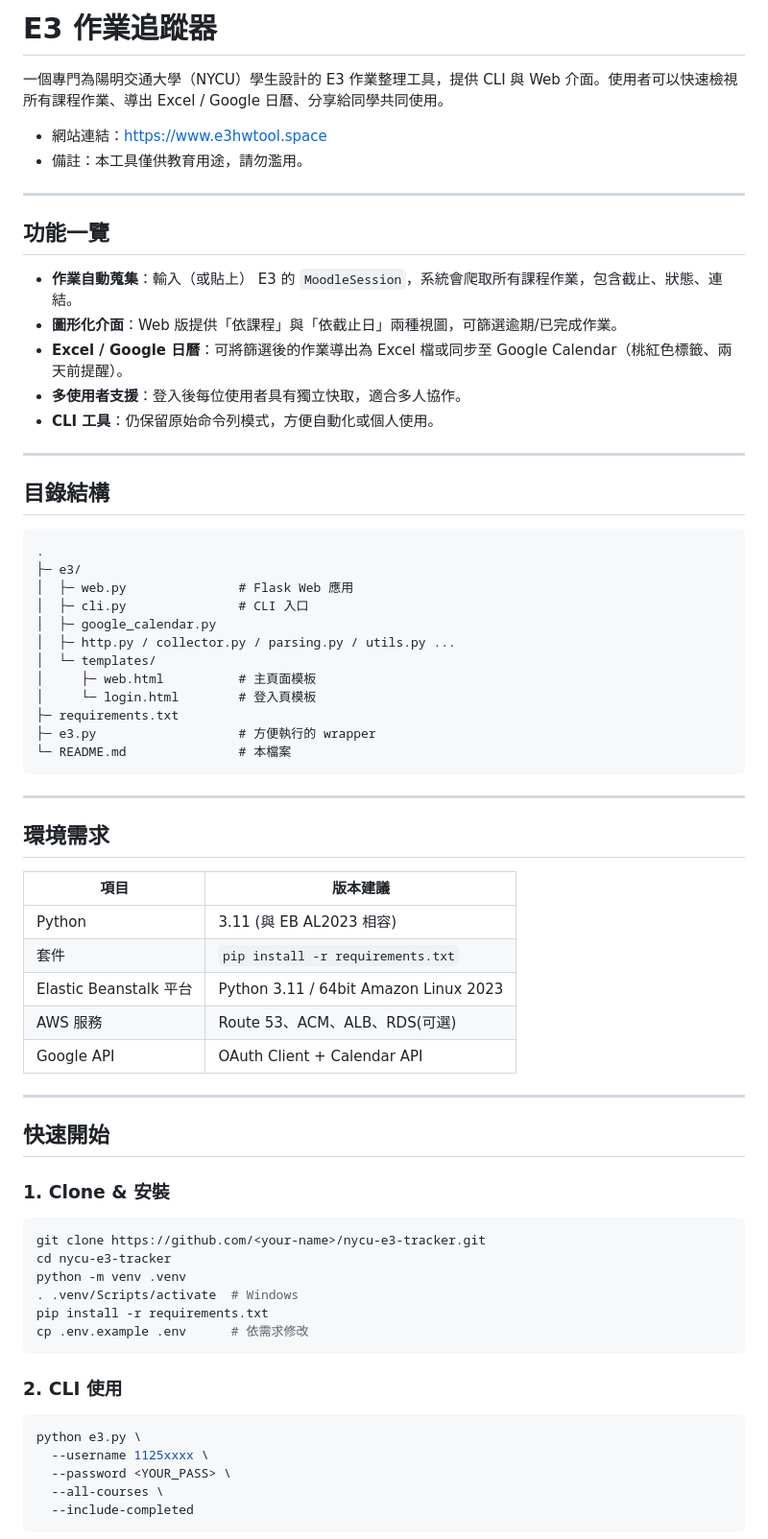
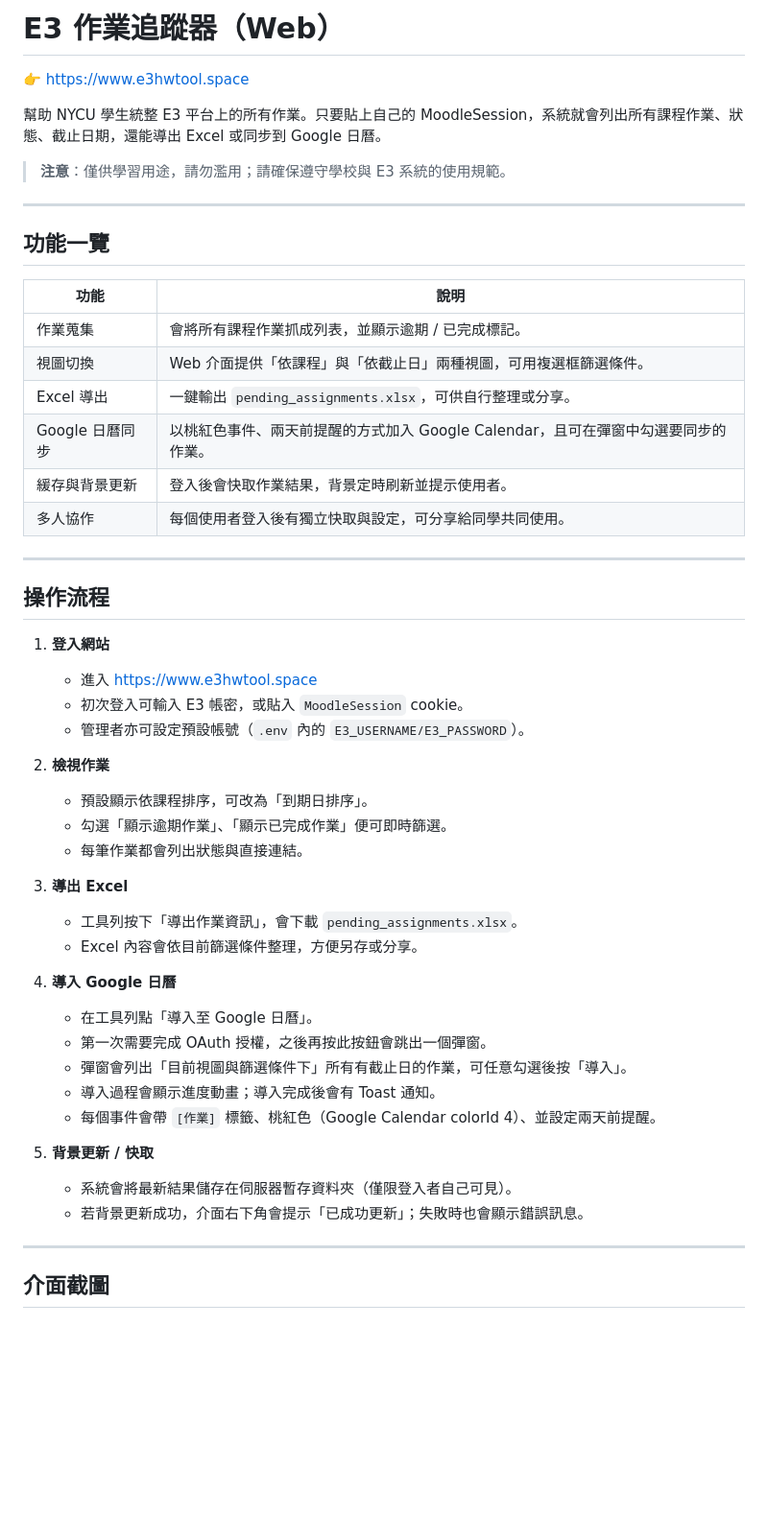
Before and after one commit to bryan931218/NYCU_e3hwtool, a Markdown page: README.md, the part around one of its changes. Shown at 96% size. Rendered like a GitHub page; blank space fills up the shorter version.

Commit message:
Revise README for E3 作業追蹤器 (Web)
Updated README to reflect changes in the E3 assignment tracker, including new features and usage instructions.

````diff
--- a/README.md
+++ b/README.md
@@ -1,73 +1,54 @@
-# E3 作業追蹤器
+# E3 作業追蹤器（Web）
 
-一個專門為陽明交通大學（NYCU）學生設計的 E3 作業整理工具，提供 CLI 與 Web 介面。使用者可以快速檢視所有課程作業、導出 Excel / Google 日曆、分享給同學共同使用。
+👉 https://www.e3hwtool.space
 
-- 網站連結：https://www.e3hwtool.space
-- 備註：本工具僅供教育用途，請勿濫用。
+幫助 NYCU 學生統整 E3 平台上的所有作業。只要貼上自己的 MoodleSession，系統就會列出所有課程作業、狀態、截止日期，還能導出 Excel 或同步到 Google 日曆。
+
+> **注意**：僅供學習用途，請勿濫用；請確保遵守學校與 E3 系統的使用規範。
 
 ---
 
 ## 功能一覽
 
-- **作業自動蒐集**：輸入（或貼上） E3 的 `MoodleSession`，系統會爬取所有課程作業，包含截止、狀態、連結。
-- **圖形化介面**：Web 版提供「依課程」與「依截止日」兩種視圖，可篩選逾期/已完成作業。
-- **Excel / Google 日曆**：可將篩選後的作業導出為 Excel 檔或同步至 Google Calendar（桃紅色標籤、兩天前提醒）。
-- **多使用者支援**：登入後每位使用者具有獨立快取，適合多人協作。
-- **CLI 工具**：仍保留原始命令列模式，方便自動化或個人使用。
+| 功能                           | 說明                                                                                  |
+| ------------------------------ | ------------------------------------------------------------------------------------- |
+| 作業蒐集                       | 會將所有課程作業抓成列表，並顯示逾期 / 已完成標記。                                   |
+| 視圖切換                       | Web 介面提供「依課程」與「依截止日」兩種視圖，可用複選框篩選條件。                    |
+| Excel 導出                     | 一鍵輸出 `pending_assignments.xlsx`，可供自行整理或分享。                             |
+| Google 日曆同步                | 以桃紅色事件、兩天前提醒的方式加入 Google Calendar，且可在彈窗中勾選要同步的作業。     |
+| 緩存與背景更新                 | 登入後會快取作業結果，背景定時刷新並提示使用者。                                      |
+| 多人協作                       | 每個使用者登入後有獨立快取與設定，可分享給同學共同使用。                              |
 
 ---
 
-## 目錄結構
+## 操作流程
 
-```
-.
-├─ e3/
-│  ├─ web.py               # Flask Web 應用
-│  ├─ cli.py               # CLI 入口
-│  ├─ google_calendar.py
-│  ├─ http.py / collector.py / parsing.py / utils.py ...
-│  └─ templates/
-│     ├─ web.html          # 主頁面模板
-│     └─ login.html        # 登入頁模板
-├─ requirements.txt
-├─ e3.py                   # 方便執行的 wrapper
-└─ README.md               # 本檔案
-```
+1. **登入網站**
+   - 進入 https://www.e3hwtool.space
+   - 初次登入可輸入 E3 帳密，或貼入 `MoodleSession` cookie。
+   - 管理者亦可設定預設帳號（`.env` 內的 `E3_USERNAME/E3_PASSWORD`）。
+
+2. **檢視作業**
+   - 預設顯示依課程排序，可改為「到期日排序」。
+   - 勾選「顯示逾期作業」、「顯示已完成作業」便可即時篩選。
+   - 每筆作業都會列出狀態與直接連結。
+
+3. **導出 Excel**
+   - 工具列按下「導出作業資訊」，會下載 `pending_assignments.xlsx`。
+   - Excel 內容會依目前篩選條件整理，方便另存或分享。
+
+4. **導入 Google 日曆**
+   - 在工具列點「導入至 Google 日曆」。
+   - 第一次需要完成 OAuth 授權，之後再按此按鈕會跳出一個彈窗。
+   - 彈窗會列出「目前視圖與篩選條件下」所有有截止日的作業，可任意勾選後按「導入」。
+   - 導入過程會顯示進度動畫；導入完成後會有 Toast 通知。
+   - 每個事件會帶 `[作業]` 標籤、桃紅色（Google Calendar colorId 4）、並設定兩天前提醒。
+
+5. **背景更新 / 快取**
+   - 系統會將最新結果儲存在伺服器暫存資料夾（僅限登入者自己可見）。
+   - 若背景更新成功，介面右下角會提示「已成功更新」；失敗時也會顯示錯誤訊息。
 
 ---
 
-## 環境需求
+## 介面截圖
 
-| 項目                     | 版本建議                             |
-| ------------------------ | ------------------------------------ |
-| Python                   | 3.11 (與 EB AL2023 相容)             |
-| 套件                     | `pip install -r requirements.txt`    |
-| Elastic Beanstalk 平台   | Python 3.11 / 64bit Amazon Linux 2023|
-| AWS 服務                 | Route 53、ACM、ALB、RDS(可選)        |
-| Google API               | OAuth Client + Calendar API          |
-
----
-
-## 快速開始
-
-### 1. Clone & 安裝
-
-```bash
-git clone https://github.com/<your-name>/nycu-e3-tracker.git
-cd nycu-e3-tracker
-python -m venv .venv
-. .venv/Scripts/activate  # Windows
-pip install -r requirements.txt
-cp .env.example .env      # 依需求修改
-```
-
-### 2. CLI 使用
-
-```bash
-python e3.py \
-  --username 1125xxxx \
-  --password <YOUR_PASS> \
-  --all-courses \
-  --include-completed
-```
-
````
Also changed, not shown: other parts of README.md (+18 -66 lines).
